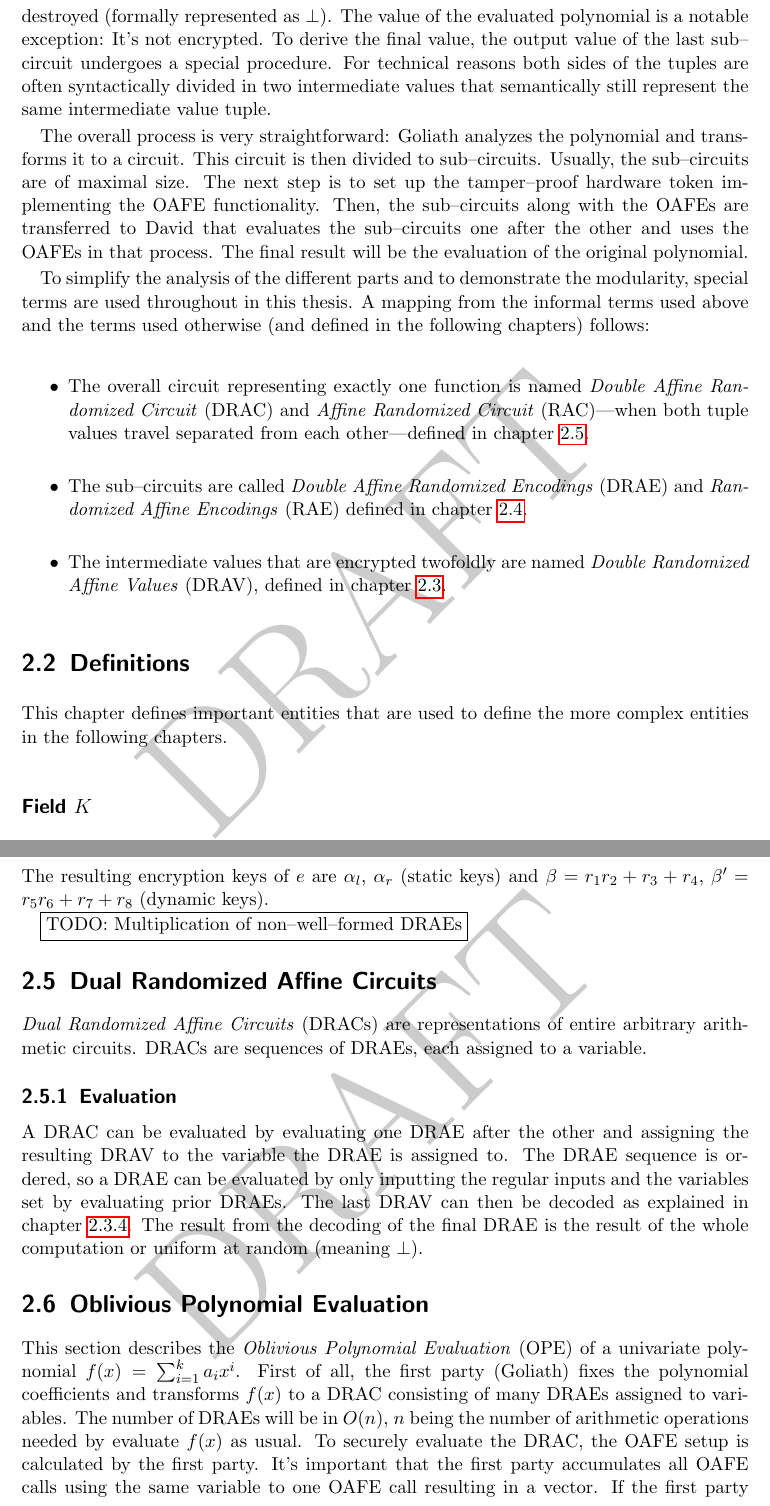
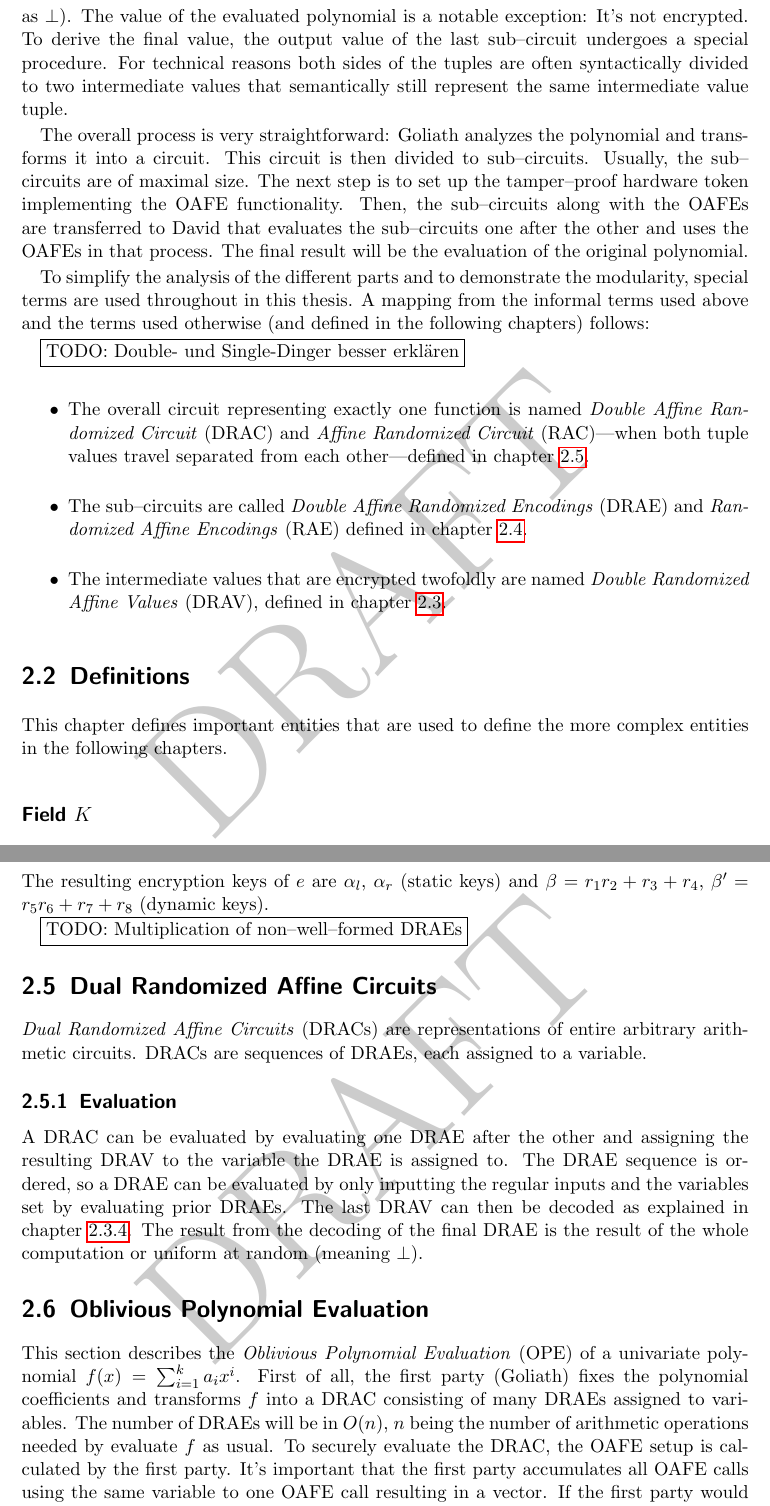
Before and after one commit to weissi/diplomarbeit, a LaTeX thesis (writings/thesis/thesis.tex, which reads writings/thesis/methods.tex): two parts of pages 8 and 14 of 31, joined at a grey line, cut so that both start at the same text. Compiled offline with pdfLaTeX.

Commit message:
THESIS: minor changes that Daniel proposed

```diff
--- a/writings/thesis/methods.tex
+++ b/writings/thesis/methods.tex
@@ -60,11 +60,11 @@ destroyed (formally represented as $\bot$). The value of the evaluated
 polynomial is a notable exception: It's not encrypted. To derive the final
 value, the output value of the last sub--circuit undergoes a special procedure.
 For technical reasons both sides of the tuples are often syntactically divided
-in two intermediate values that semantically still represent the same
+to two intermediate values that semantically still represent the same
 intermediate value tuple.
 
 The overall process is very straightforward: \JWpOne{} analyzes the polynomial
-and transforms it to a circuit. This circuit is then divided to sub--circuits.
+and transforms it into a circuit. This circuit is then divided to sub--circuits.
 Usually, the sub--circuits are of maximal size. The next step is to set up the
 tamper--proof hardware token implementing the OAFE functionality. Then, the
 sub--circuits along with the OAFEs are transferred to \JWpTwo{} that evaluates
@@ -75,6 +75,8 @@ To simplify the analysis of the different parts and to demonstrate the
 modularity, special terms are used throughout in this thesis. A mapping from the
 informal terms used above and the terms used otherwise (and defined in the
 following chapters) follows:
+
+\JWtodo{Double- und Single-Dinger besser erklären}
 
 \begin{itemize}
 
@@ -641,10 +643,10 @@ at random (meaning $\bot$).
 
 This section describes the \JWdef{Oblivious Polynomial Evaluation}{OPE} of a
 univariate polynomial $f(x) = \sum_{i=1}^k a_ix^i$. First of all, the first
-party (\JWpOne{}) fixes the polynomial coefficients and transforms $f(x)$ to a
+party (\JWpOne{}) fixes the polynomial coefficients and transforms $f$ into a
 DRAC consisting of many DRAEs assigned to variables. The number of DRAEs will be
 in $O(n)$, $n$ being the number of arithmetic operations needed by evaluate
-$f(x)$ as usual. To securely evaluate the DRAC, the OAFE setup is calculated by
+$f$ as usual. To securely evaluate the DRAC, the OAFE setup is calculated by
 the first party. It's important that the first party accumulates all OAFE calls
 using the same variable to one OAFE call resulting in a vector. If the first
 party would provide more than one OAFE that is evaluated using some variable
```
Also changed, not shown: writings/thesis/introduction.tex (+2 -0 lines), writings/thesis/methods.tex (4 more changed lines).
